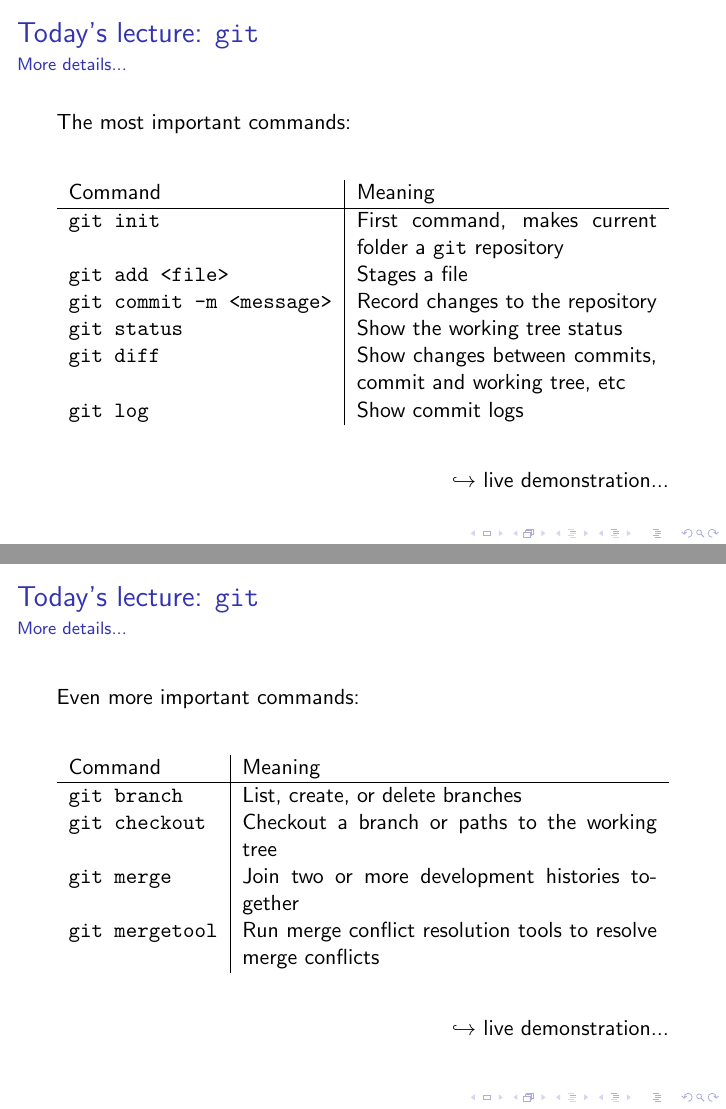
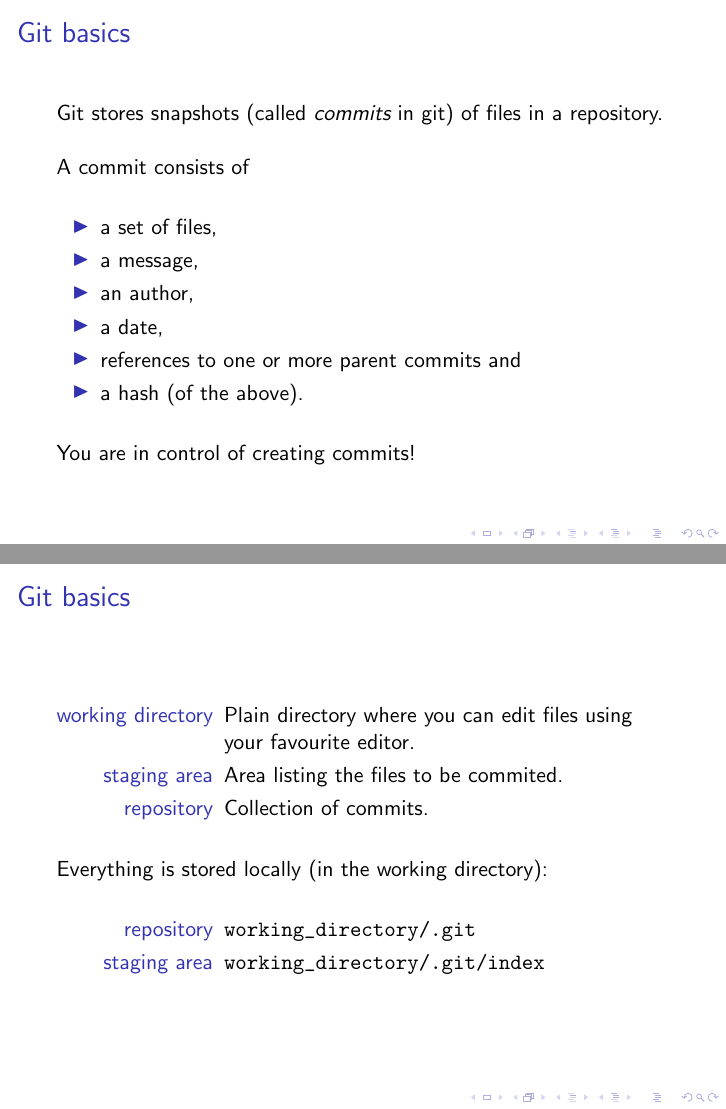
Before and after one commit to projectbanana/projectbanana.github.io, LaTeX slides (presentations/git/git.tex): pages 11 and 12 of 14 before the commit and pages 11 and 12 of 17 after it, joined at a grey line. Compiled offline with pdfLaTeX; a LaTeX package or settings file that is missing is left out.

Commit message:
added slides on git (basics, branching)

```diff
--- a/presentations/git/git.tex
+++ b/presentations/git/git.tex
@@ -77,11 +78,44 @@ The pre-installed software package \texttt{git} can be used for version control
  \item several sites allow you to publish your \texttt{git} repository (github, bitbucket, gitorious)
 \end{itemize}
 \end{frame}
+
 \begin{frame}
-\frametitle{Today's lecture: \texttt{git}}
-\framesubtitle{More details...}
-The most important commands:
+\frametitle{Git basics}
+Git stores snapshots (called \emph{commits} in git) of files in a repository.
 
+A commit consists of
+\begin{itemize}
+ \item a set of files,
+ \item a message,
+ \item an author,
+ \item a date,
+ \item references to one or more parent commits and
+ \item a hash (of the above).
+\end{itemize}
+
+You are in control of creating commits!
+\end{frame}
+
+\begin{frame}[fragile]
+\frametitle{Git basics}
+\begin{description}[working directory]
+ \item[working directory]
+  Plain directory where you can edit files using your favourite editor.
+ \item[staging area]
+  Area listing the files to be commited.
+ \item[repository]
+  Collection of commits.
+\end{description}
+
+Everything is stored locally (in the working directory):
+\begin{description}[working directory]
+ \item[repository] \verb|working_directory/.git|
+ \item[staging area] \verb|working_directory/.git/index|
+\end{description}
+\end{frame}
+
+\begin{frame}
+\frametitle{Basic commands}
 \begin{table}
 \begin{tabularx}{\textwidth}{l|X}
 Command & Meaning \\
@@ -96,11 +130,5 @@ Command & Meaning \\
 \end{table}
 \hfill $\hookrightarrow$ live demonstration...
 \end{frame}
-% \begin{frame}
-% \frametitle{Branching}
-% \framesubtitle{The typical work flow}
-% \end{frame}
+
 \begin{frame}
-\frametitle{Today's lecture: \texttt{git}}
-\framesubtitle{More details...}
-Even more important commands:
```
Also changed, not shown: presentations/git/git.tex (15 more changed lines).
